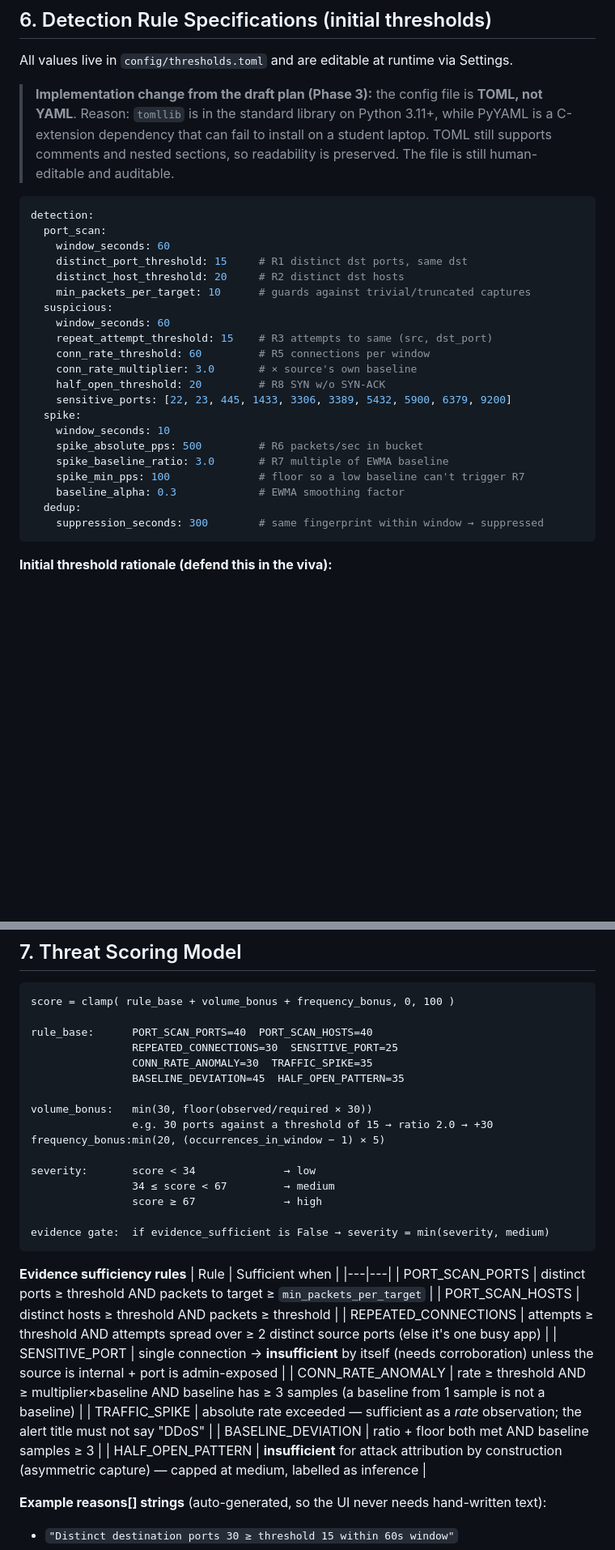
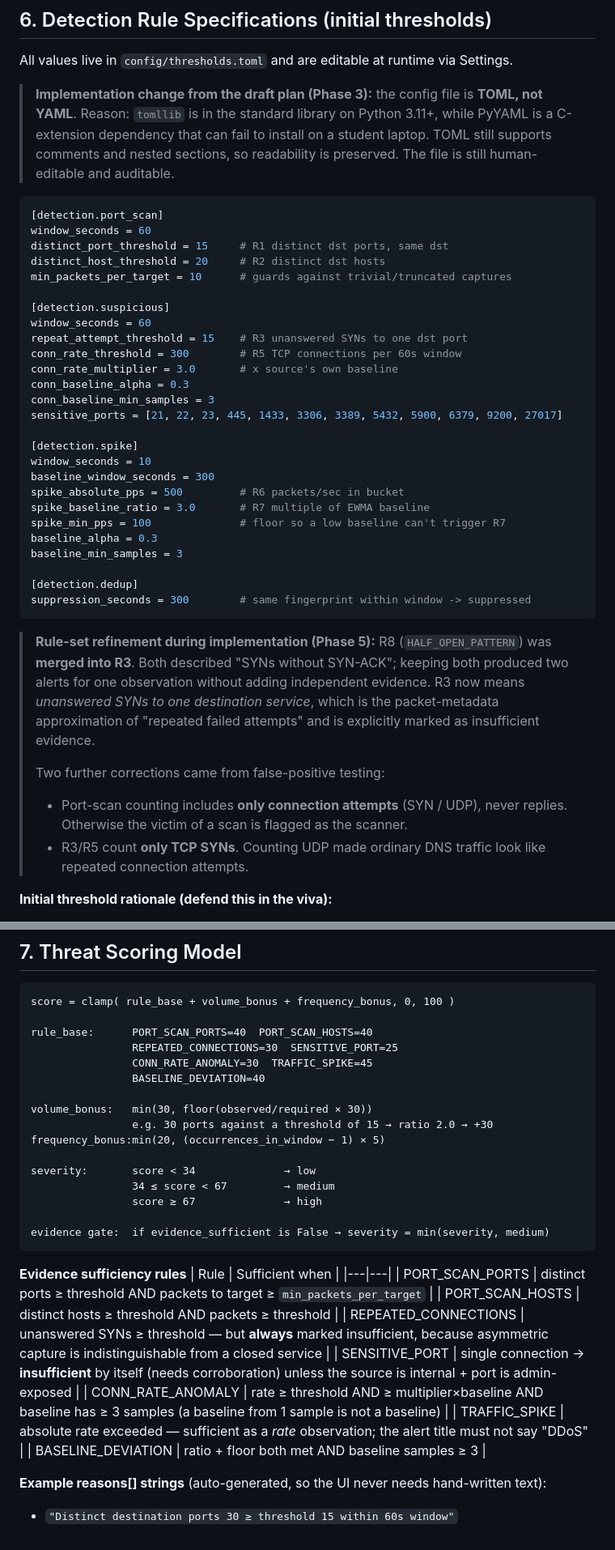
Before and after one commit to gayatori-san/netshield, a Markdown page: docs/ARCHITECTURE.md, 2 parts joined by grey strips. Shown at 81% size. GitHub-like rendering; blank space fills up the shorter version.

Commit message:
docs: sync architecture with implemented detection rule set

````diff
--- a/docs/ARCHITECTURE.md
+++ b/docs/ARCHITECTURE.md
@@ -451,29 +451,47 @@ All values live in `config/thresholds.toml` and are editable at runtime via Sett
 > student laptop. TOML still supports comments and nested sections, so
 > readability is preserved. The file is still human-editable and auditable.
 
-```yaml
-detection:
-  port_scan:
-    window_seconds: 60
-    distinct_port_threshold: 15     # R1 distinct dst ports, same dst
-    distinct_host_threshold: 20     # R2 distinct dst hosts
-    min_packets_per_target: 10      # guards against trivial/truncated captures
-  suspicious:
-    window_seconds: 60
-    repeat_attempt_threshold: 15    # R3 attempts to same (src, dst_port)
-    conn_rate_threshold: 60         # R5 connections per window
-    conn_rate_multiplier: 3.0       # × source's own baseline
-    half_open_threshold: 20         # R8 SYN w/o SYN-ACK
-    sensitive_ports: [22, 23, 445, 1433, 3306, 3389, 5432, 5900, 6379, 9200]
-  spike:
-    window_seconds: 10
-    spike_absolute_pps: 500         # R6 packets/sec in bucket
-    spike_baseline_ratio: 3.0       # R7 multiple of EWMA baseline
-    spike_min_pps: 100              # floor so a low baseline can't trigger R7
-    baseline_alpha: 0.3             # EWMA smoothing factor
-  dedup:
-    suppression_seconds: 300        # same fingerprint within window → suppressed
+```toml
+[detection.port_scan]
+window_seconds = 60
+distinct_port_threshold = 15     # R1 distinct dst ports, same dst
+distinct_host_threshold = 20     # R2 distinct dst hosts
+min_packets_per_target = 10      # guards against trivial/truncated captures
+
+[detection.suspicious]
+window_seconds = 60
+repeat_attempt_threshold = 15    # R3 unanswered SYNs to one dst port
+conn_rate_threshold = 300        # R5 TCP connections per 60s window
+conn_rate_multiplier = 3.0       # x source's own baseline
+conn_baseline_alpha = 0.3
+conn_baseline_min_samples = 3
+sensitive_ports = [21, 22, 23, 445, 1433, 3306, 3389, 5432, 5900, 6379, 9200, 27017]
+
+[detection.spike]
+window_seconds = 10
+baseline_window_seconds = 300
+spike_absolute_pps = 500         # R6 packets/sec in bucket
+spike_baseline_ratio = 3.0       # R7 multiple of EWMA baseline
+spike_min_pps = 100              # floor so a low baseline can't trigger R7
+baseline_alpha = 0.3
+baseline_min_samples = 3
+
+[detection.dedup]
+suppression_seconds = 300        # same fingerprint within window -> suppressed
 ```
+
+> **Rule-set refinement during implementation (Phase 5):** R8
+> (`HALF_OPEN_PATTERN`) was **merged into R3**. Both described "SYNs without
+> SYN-ACK"; keeping both produced two alerts for one observation without adding
+> independent evidence. R3 now means *unanswered SYNs to one destination
+> service*, which is the packet-metadata approximation of "repeated failed
+> attempts" and is explicitly marked as insufficient evidence.
+>
+> Two further corrections came from false-positive testing:
+> * Port-scan counting includes **only connection attempts** (SYN / UDP), never
+>   replies. Otherwise the victim of a scan is flagged as the scanner.
+> * R3/R5 count **only TCP SYNs**. Counting UDP made ordinary DNS traffic look
+>   like repeated connection attempts.
 
 **Initial threshold rationale (defend this in the viva):**
 - `distinct_port_threshold: 15` — typical admin services + a few apps sit below 15 distinct ports per host per minute; service-discovery tools and scanners exceed it. Deliberately conservative to favour low false positives over recall.
@@ -490,8 +508,8 @@ score = clamp( rule_base + volume_bonus + frequency_bonus, 0, 100 )
 
 rule_base:      PORT_SCAN_PORTS=40  PORT_SCAN_HOSTS=40
                 REPEATED_CONNECTIONS=30  SENSITIVE_PORT=25
-                CONN_RATE_ANOMALY=30  TRAFFIC_SPIKE=35
-                BASELINE_DEVIATION=45  HALF_OPEN_PATTERN=35
+                CONN_RATE_ANOMALY=30  TRAFFIC_SPIKE=45
+                BASELINE_DEVIATION=40
 
 volume_bonus:   min(30, floor(observed/required × 30))
                 e.g. 30 ports against a threshold of 15 → ratio 2.0 → +30
@@ -509,12 +527,11 @@ evidence gate:  if evidence_sufficient is False → severity = min(severity, med
 |---|---|
 | PORT_SCAN_PORTS | distinct ports ≥ threshold AND packets to target ≥ `min_packets_per_target` |
 | PORT_SCAN_HOSTS | distinct hosts ≥ threshold AND packets ≥ threshold |
-| REPEATED_CONNECTIONS | attempts ≥ threshold AND attempts spread over ≥ 2 distinct source ports (else it's one busy app) |
+| REPEATED_CONNECTIONS | unanswered SYNs ≥ threshold — but **always** marked insufficient, because asymmetric capture is indistinguishable from a closed service |
 | SENSITIVE_PORT | single connection → **insufficient** by itself (needs corroboration) unless the source is internal + port is admin-exposed |
 | CONN_RATE_ANOMALY | rate ≥ threshold AND ≥ multiplier×baseline AND baseline has ≥ 3 samples (a baseline from 1 sample is not a baseline) |
 | TRAFFIC_SPIKE | absolute rate exceeded — sufficient as a *rate* observation; the alert title must not say "DDoS" |
 | BASELINE_DEVIATION | ratio + floor both met AND baseline samples ≥ 3 |
-| HALF_OPEN_PATTERN | **insufficient** for attack attribution by construction (asymmetric capture) — capped at medium, labelled as inference |
 
 **Example reasons[] strings** (auto-generated, so the UI never needs hand-written text):
 - `"Distinct destination ports 30 ≥ threshold 15 within 60s window"`
````
Also changed, not shown: other parts of docs/ARCHITECTURE.md (+1 -1 lines).
